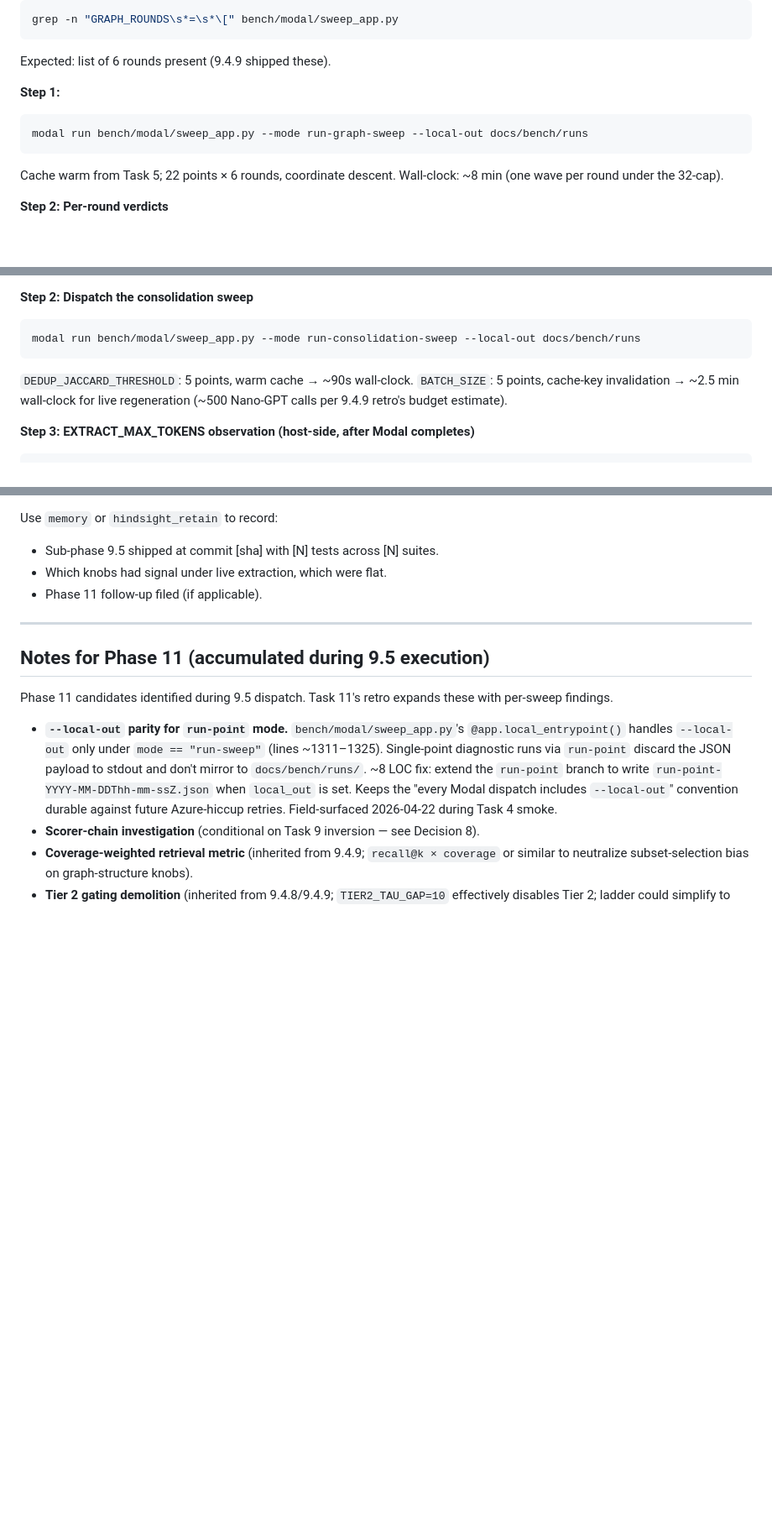
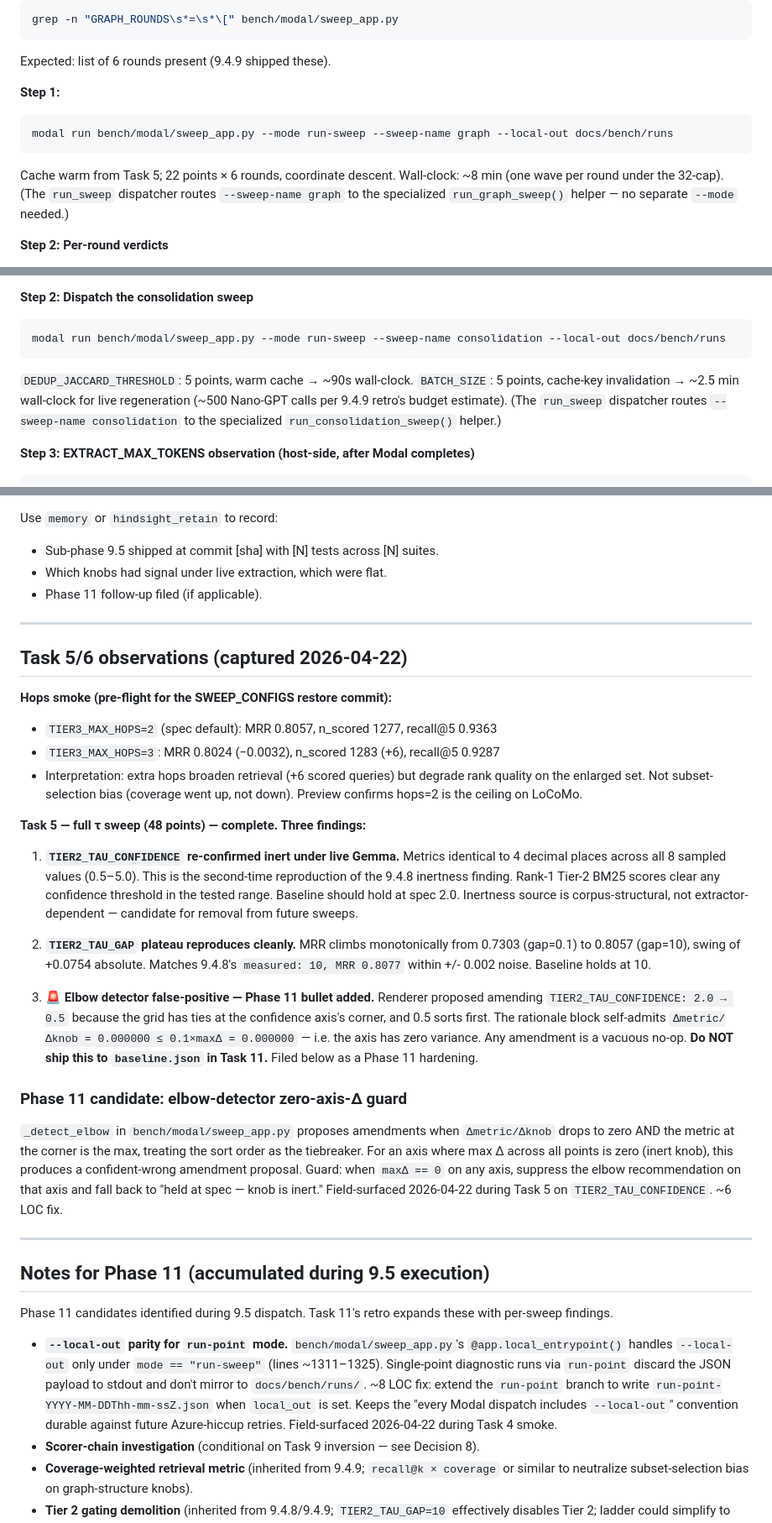
Before and after one commit to EvaL3n4/SillyTavern-STARmem, a Markdown page: docs/plans/phase-9-5-live-extraction.md, 3 parts joined by grey strips. Shown at 84% size. GitHub-like rendering; blank space fills up the shorter version.

Commit message:
docs(plans): Task 5 findings + Task 6/7 command fix
Task 5 (full 48-point tau sweep) complete. Three findings recorded:

1. TIER2_TAU_CONFIDENCE inert under live Gemma (second-time repro of 9.4.8
   finding). Metrics identical to 4dp across all 8 values. Hold at 2.0.
2. TIER2_TAU_GAP plateau at 10 reproduces cleanly (MRR climbs +0.0754 abs
   from gap=0.1 to gap=10). Hold at 10.
3. Elbow detector false-positive: proposed TIER2_TAU_CONFIDENCE 2.0->0.5
   amendment is a vacuous no-op (axis max-delta is zero). DO NOT ship to
   baseline.json. Filed as Phase 11 bullet: 'zero-axis-delta guard in
   _detect_elbow' (~6 LOC).

Also captured hops smoke preview (TIER3_MAX_HOPS=3 narrows rank quality
without subset-selection bias; hops=2 is the ceiling on LoCoMo).

Task 6/7 command fix: plan had --mode run-graph-sweep and
--mode run-consolidation-sweep, but sweep_app.py's entrypoint only
supports hello/run-point/run-sweep. Graph and consolidation dispatch
through run-sweep via --sweep-name graph/consolidation (early-return
branches inside run_sweep route to specialized helpers). Would have
failed at Task 6 dispatch with 'Unknown mode' otherwise.

````diff
--- a/docs/plans/phase-9-5-live-extraction.md
+++ b/docs/plans/phase-9-5-live-extraction.md
@@ -1010,10 +1010,10 @@ Expected: list of 6 rounds present (9.4.9 shipped these).
 
 **Step 1:**
 ```bash
-modal run bench/modal/sweep_app.py --mode run-graph-sweep --local-out docs/bench/runs
+modal run bench/modal/sweep_app.py --mode run-sweep --sweep-name graph --local-out docs/bench/runs
 ```
 
-Cache warm from Task 5; 22 points × 6 rounds, coordinate descent. Wall-clock: ~8 min (one wave per round under the 32-cap).
+Cache warm from Task 5; 22 points × 6 rounds, coordinate descent. Wall-clock: ~8 min (one wave per round under the 32-cap). (The `run_sweep` dispatcher routes `--sweep-name graph` to the specialized `run_graph_sweep()` helper — no separate `--mode` needed.)
 
 **Step 2: Per-round verdicts**
 
@@ -1046,11 +1046,11 @@ Grid from 9.4.9 retro's deferred handoff. Commit: `feat(bench): add BATCH_SIZE r
 **Step 2: Dispatch the consolidation sweep**
 
 ```bash
-modal run bench/modal/sweep_app.py --mode run-consolidation-sweep --local-out docs/bench/runs
+modal run bench/modal/sweep_app.py --mode run-sweep --sweep-name consolidation --local-out docs/bench/runs
 ```
 
 `DEDUP_JACCARD_THRESHOLD`: 5 points, warm cache → ~90s wall-clock.
-`BATCH_SIZE`: 5 points, cache-key invalidation → ~2.5 min wall-clock for live regeneration (~500 Nano-GPT calls per 9.4.9 retro's budget estimate).
+`BATCH_SIZE`: 5 points, cache-key invalidation → ~2.5 min wall-clock for live regeneration (~500 Nano-GPT calls per 9.4.9 retro's budget estimate). (The `run_sweep` dispatcher routes `--sweep-name consolidation` to the specialized `run_consolidation_sweep()` helper.)
 
 **Step 3: EXTRACT_MAX_TOKENS observation (host-side, after Modal completes)**
 
@@ -1260,6 +1260,27 @@ Use `memory` or `hindsight_retain` to record:
 
 ---
 
+## Task 5/6 observations (captured 2026-04-22)
+
+**Hops smoke (pre-flight for the SWEEP_CONFIGS restore commit):**
+- `TIER3_MAX_HOPS=2` (spec default): MRR 0.8057, n_scored 1277, recall@5 0.9363
+- `TIER3_MAX_HOPS=3`: MRR 0.8024 (−0.0032), n_scored 1283 (+6), recall@5 0.9287
+- Interpretation: extra hops broaden retrieval (+6 scored queries) but degrade rank quality on the enlarged set. Not subset-selection bias (coverage went up, not down). Preview confirms hops=2 is the ceiling on LoCoMo.
+
+**Task 5 — full τ sweep (48 points) — complete. Three findings:**
+
+1. **`TIER2_TAU_CONFIDENCE` re-confirmed inert under live Gemma.** Metrics identical to 4 decimal places across all 8 sampled values (0.5–5.0). This is the second-time reproduction of the 9.4.8 inertness finding. Rank-1 Tier-2 BM25 scores clear any confidence threshold in the tested range. Baseline should hold at spec 2.0. Inertness source is corpus-structural, not extractor-dependent — candidate for removal from future sweeps.
+
+2. **`TIER2_TAU_GAP` plateau reproduces cleanly.** MRR climbs monotonically from 0.7303 (gap=0.1) to 0.8057 (gap=10), swing of +0.0754 absolute. Matches 9.4.8's `measured: 10, MRR 0.8077` within +/- 0.002 noise. Baseline holds at 10.
+
+3. **🚨 Elbow detector false-positive — Phase 11 bullet added.** Renderer proposed amending `TIER2_TAU_CONFIDENCE: 2.0 → 0.5` because the grid has ties at the confidence axis's corner, and 0.5 sorts first. The rationale block self-admits `Δmetric/Δknob = 0.000000 ≤ 0.1×maxΔ = 0.000000` — i.e. the axis has zero variance. Any amendment is a vacuous no-op. **Do NOT ship this to `baseline.json` in Task 11.** Filed below as a Phase 11 hardening.
+
+### Phase 11 candidate: elbow-detector zero-axis-Δ guard
+
+`_detect_elbow` in `bench/modal/sweep_app.py` proposes amendments when `Δmetric/Δknob` drops to zero AND the metric at the corner is the max, treating the sort order as the tiebreaker. For an axis where max Δ across all points is zero (inert knob), this produces a confident-wrong amendment proposal. Guard: when `maxΔ == 0` on any axis, suppress the elbow recommendation on that axis and fall back to "held at spec — knob is inert." Field-surfaced 2026-04-22 during Task 5 on `TIER2_TAU_CONFIDENCE`. ~6 LOC fix.
+
+---
+
 ## Notes for Phase 11 (accumulated during 9.5 execution)
 
 Phase 11 candidates identified during 9.5 dispatch. Task 11's retro expands these with per-sweep findings.
````
Also changed, not shown: other parts of docs/plans/phase-9-5-live-extraction.md (+1 -1 lines).
